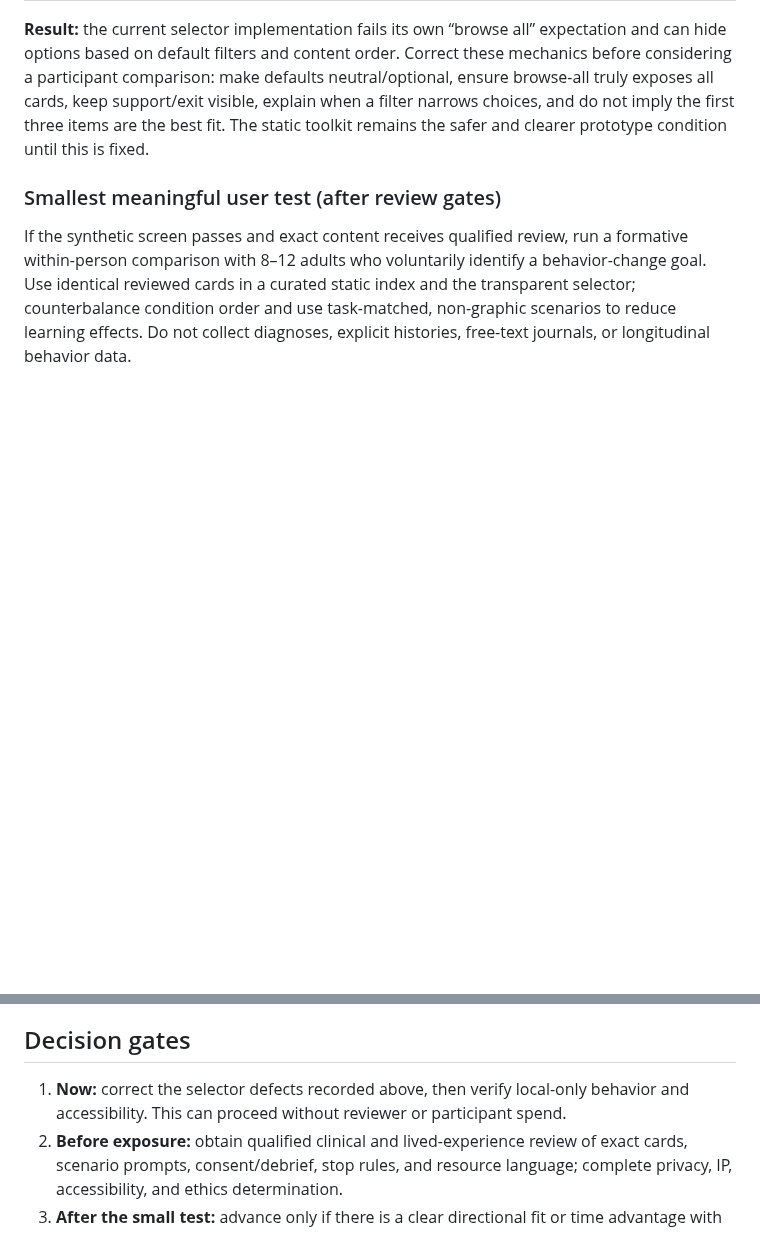
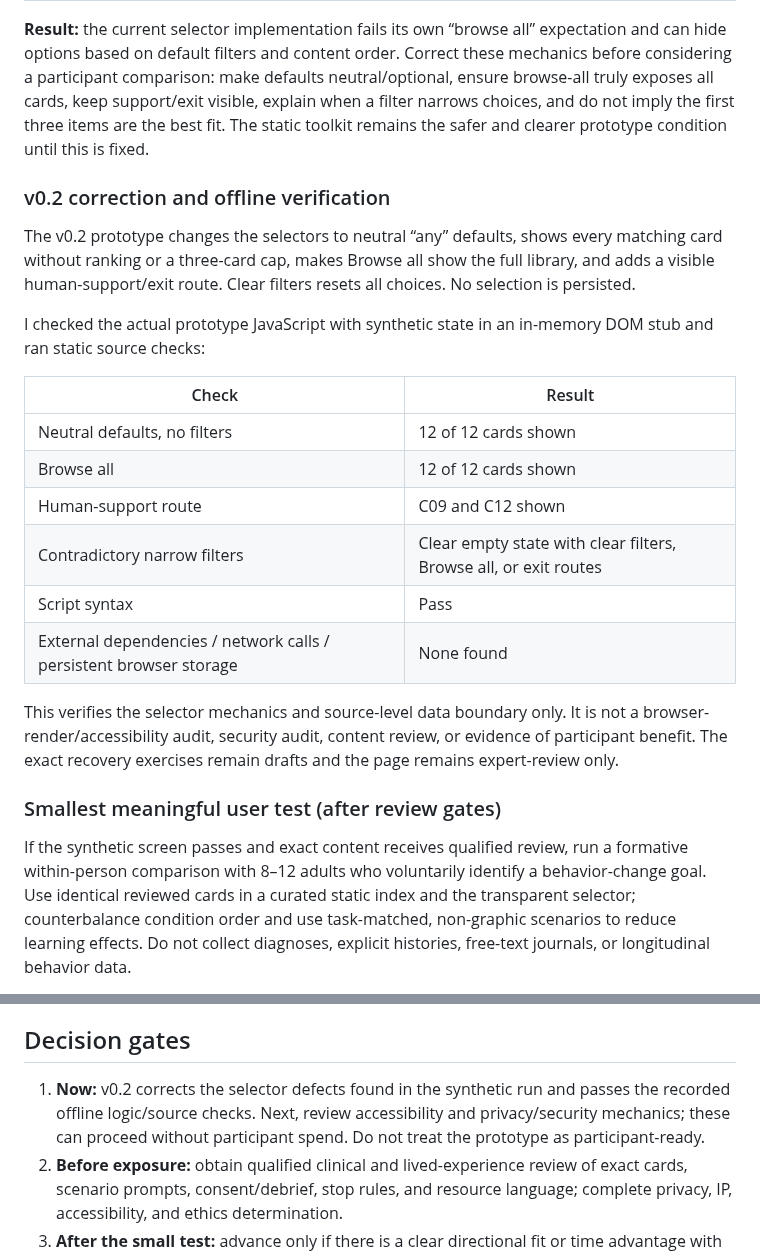
Before and after one commit to GoodSoulLab/Recovery-Companion, a Markdown page: docs/research/TEARDOWN_AND_ARCHITECTURE_v0.2.md, 2 parts joined by grey strips. Rendered like a GitHub page; blank space fills up the shorter version.

Commit message:
Record v0.2 offline verification results

```diff
--- a/docs/research/TEARDOWN_AND_ARCHITECTURE_v0.2.md
+++ b/docs/research/TEARDOWN_AND_ARCHITECTURE_v0.2.md
@@ -98,6 +98,23 @@ I ran the existing prototype’s rule logic against the actual 12-card registry,
 
 **Result:** the current selector implementation fails its own “browse all” expectation and can hide options based on default filters and content order. Correct these mechanics before considering a participant comparison: make defaults neutral/optional, ensure browse-all truly exposes all cards, keep support/exit visible, explain when a filter narrows choices, and do not imply the first three items are the best fit. The static toolkit remains the safer and clearer prototype condition until this is fixed.
 
+### v0.2 correction and offline verification
+
+The v0.2 prototype changes the selectors to neutral “any” defaults, shows every matching card without ranking or a three-card cap, makes Browse all show the full library, and adds a visible human-support/exit route. Clear filters resets all choices. No selection is persisted.
+
+I checked the actual prototype JavaScript with synthetic state in an in-memory DOM stub and ran static source checks:
+
+| Check | Result |
+|---|---|
+| Neutral defaults, no filters | 12 of 12 cards shown |
+| Browse all | 12 of 12 cards shown |
+| Human-support route | C09 and C12 shown |
+| Contradictory narrow filters | Clear empty state with clear filters, Browse all, or exit routes |
+| Script syntax | Pass |
+| External dependencies / network calls / persistent browser storage | None found |
+
+This verifies the selector mechanics and source-level data boundary only. It is not a browser-render/accessibility audit, security audit, content review, or evidence of participant benefit. The exact recovery exercises remain drafts and the page remains expert-review only.
+
 ### Smallest meaningful user test (after review gates)
 
 If the synthetic screen passes and exact content receives qualified review, run a formative within-person comparison with 8–12 adults who voluntarily identify a behavior-change goal. Use identical reviewed cards in a curated static index and the transparent selector; counterbalance condition order and use task-matched, non-graphic scenarios to reduce learning effects. Do not collect diagnoses, explicit histories, free-text journals, or longitudinal behavior data.
@@ -108,7 +125,7 @@ Measure time to an acceptable option, independent fit rating, ability to explain
 
 ## Decision gates
 
-1. **Now:** correct the selector defects recorded above, then verify local-only behavior and accessibility. This can proceed without reviewer or participant spend.
+1. **Now:** v0.2 corrects the selector defects found in the synthetic run and passes the recorded offline logic/source checks. Next, review accessibility and privacy/security mechanics; these can proceed without participant spend. Do not treat the prototype as participant-ready.
 2. **Before exposure:** obtain qualified clinical and lived-experience review of exact cards, scenario prompts, consent/debrief, stop rules, and resource language; complete privacy, IP, accessibility, and ethics determination.
 3. **After the small test:** advance only if there is a clear directional fit or time advantage with preserved agency and no concerning harm signal. If not, prefer a static index, human-support navigation, or no product.
 4. **Commercial thesis:** remain unproven. Do not infer demand, retention, willingness to pay, clinical impact, or venture viability from a site teardown or usability test.
```
